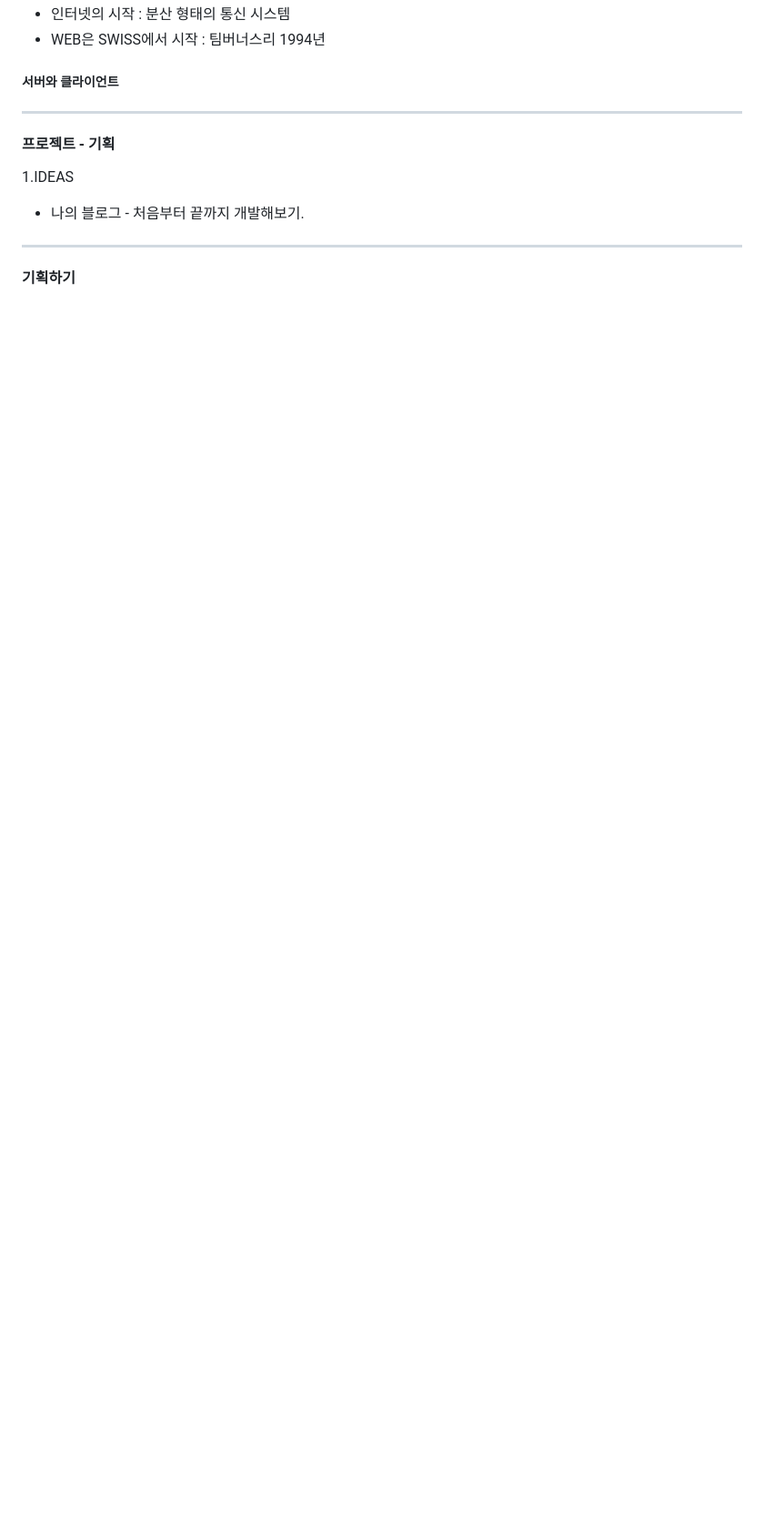
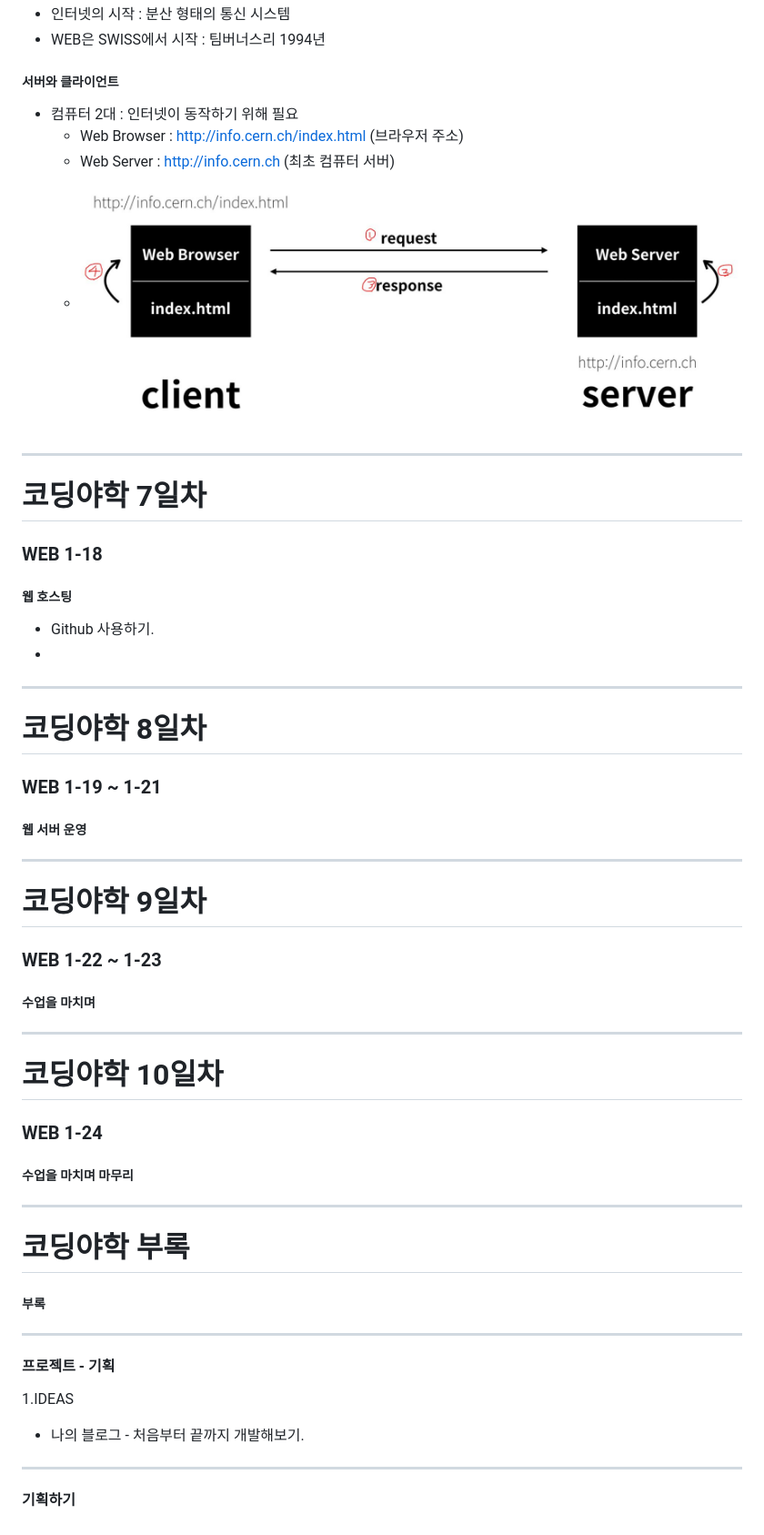
Before and after one commit to woohwanshin/Myblog, a Markdown page: 00_강의정리/코딩야학.md, the part around the change. Shown at 91% size. GitHub-like rendering; pictures changed too: 00_강의정리/server_client.JPG (added); blank space fills up the shorter version.

```diff
--- a/00_강의정리/코딩야학.md
+++ b/00_강의정리/코딩야학.md
@@ -66,6 +66,41 @@
 - WEB은 SWISS에서 시작 : 팀버너스리 1994년
 
 ##### 서버와 클라이언트
+- 컴퓨터 2대 : 인터넷이 동작하기 위해 필요
+  - Web Browser : http://info.cern.ch/index.html (브라우저 주소)
+  - Web Server : http://info.cern.ch (최초 컴퓨터 서버)
+  - ![서버와 클라이언트](./server_client.JPG)
+
+***
+# 코딩야학 7일차
+
+### WEB 1-18
+##### 웹 호스팅
+- Github 사용하기.
+-
+
+***
+# 코딩야학 8일차
+
+### WEB 1-19 ~ 1-21
+##### 웹 서버 운영
+
+***
+# 코딩야학 9일차
+
+### WEB 1-22 ~ 1-23
+##### 수업을 마치며
+
+***
+# 코딩야학 10일차
+
+### WEB 1-24
+##### 수업을 마치며 마무리
+
+***
+# 코딩야학 부록
+
+##### 부록
 
 ***
 #### 프로젝트 - 기획
```
Also changed, not shown: 5 other files.
